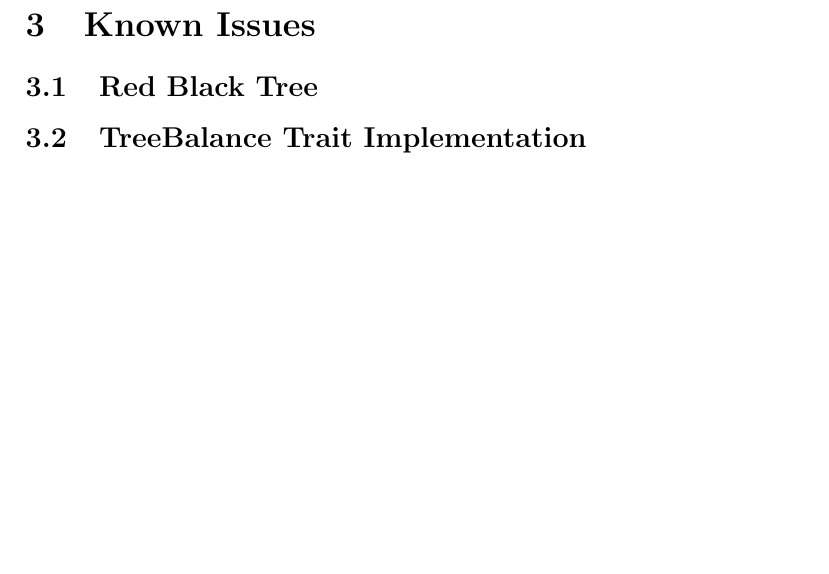
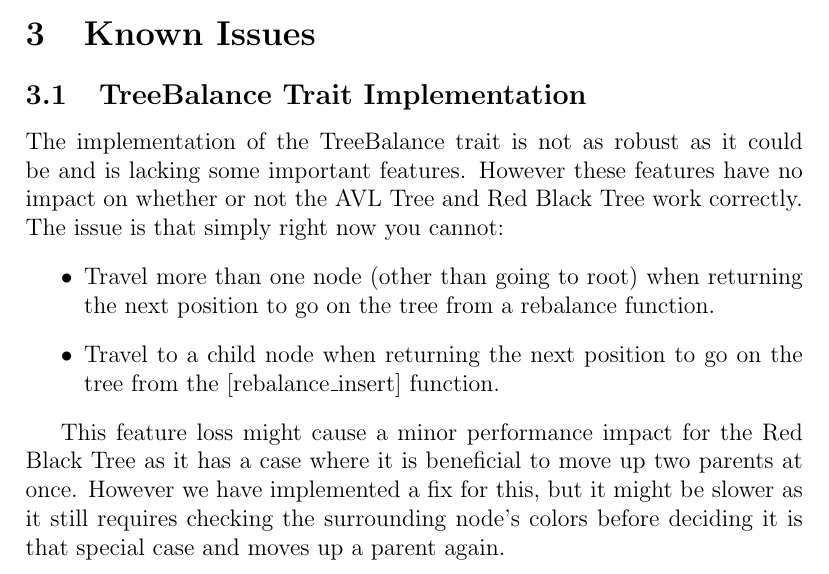
Before and after one commit to MacMalainey/ece421prj2, a LaTeX document (doc/design.tex): part of page 8 of 8 before the commit and part of page 7 of 8 after it, cut so that both start at the same text, the shorter picture padded with empty space. Compiled offline with pdfLaTeX.

Commit message:
add known issues to docs

```diff
--- a/doc/design.tex
+++ b/doc/design.tex
@@ -129,9 +129,19 @@ multiple different node types (binary tree node, multi-key node, etc) and have m
 
 \section{Known Issues}
 
-\subsection{Red Black Tree}
+\subsection{TreeBalance Trait Implementation}
+The implementation of the TreeBalance trait is not as robust as it could be and is lacking some important features.
+However these features have no impact on whether or not the AVL Tree and Red Black Tree work correctly.
 
-\subsection{TreeBalance Trait Implementation}
+\noindent The issue is that simply right now you cannot:
+\begin{itemize}
+    \item Travel more than one node (other than going to root) when returning the next position to go on the tree from a rebalance function.
+    \item Travel to a child node when returning the next position to go on the tree from the [rebalance\_insert] function.
+\end{itemize}
+
+This feature loss might cause a minor performance impact for the Red Black Tree as it has a case where it is beneficial
+to move up two parents at once.  However we have implemented a fix for this, but it might be slower as it still requires
+checking the surrounding node's colors before deciding it is that special case and moves up a parent again.
 
 \section{Benchmarking}
 
```
Also changed, not shown: 3 other files.
